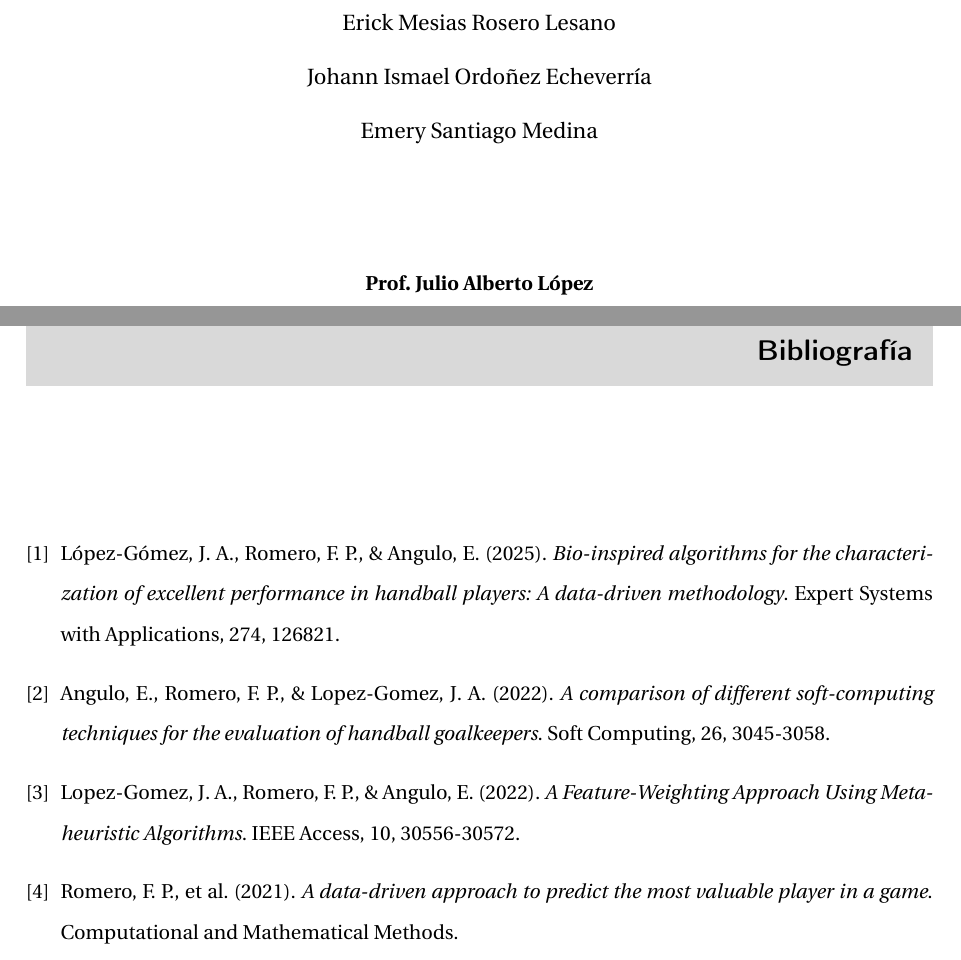
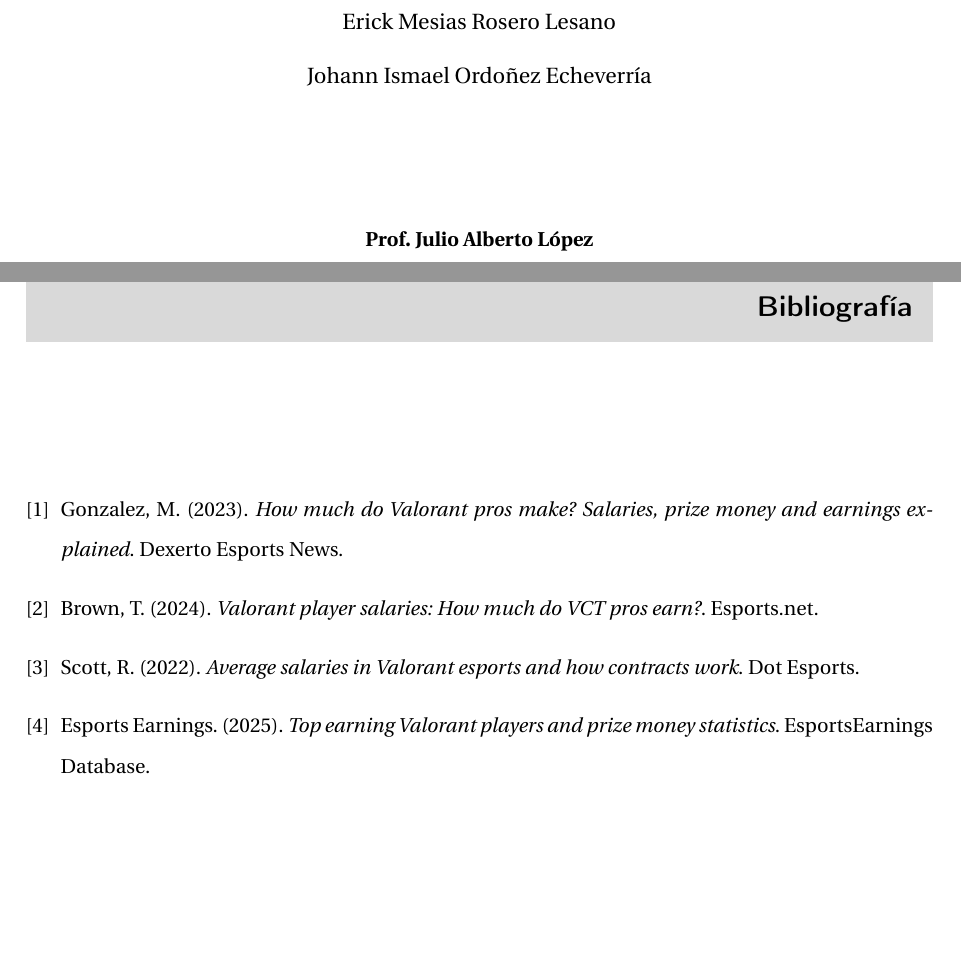
Before and after one commit to Nicocm30/DISIAG4_Proyecto-, a LaTeX document (Documentacion/Hito1/main.tex): two parts of pages 1 and 12 of 12, joined at a grey line, cut so that both start at the same text, the shorter picture padded with empty space. Compiled offline with pdfLaTeX.

Commit message:
Modify authors and update bibliography in main.tex
Updated authors and bibliography references in main.tex.

```diff
--- a/Documentacion/Hito1/main.tex
+++ b/Documentacion/Hito1/main.tex
@@ -17,8 +17,7 @@
     course={Desarrollo e Integración de Servicios de IA},
     author={{\large Nicolás Celis Moreno}\\[0.7em]
             {\large Erick Mesias Rosero Lesano}\\[0.7em]
-            {\large Johann Ismael Ordoñez Echeverría}\\[0.7em]
-            {\large Emery Santiago Medina}},
+            {\large Johann Ismael Ordoñez Echeverría}\\[0.7em]},
     teacher={Julio Alberto López},
     date={2026},
     logoL={Logo_UCLM_40.jpg},
@@ -169,26 +168,25 @@ El valor aportado por el sistema VPER se manifiesta en múltiples dimensiones in
 \newpage
 \begin{thebibliography}{9}
 
-    \bibitem{LRA25}
-    López-Gómez, J. A., Romero, F. P., \& Angulo, E. (2025).
-    \textit{Bio-inspired algorithms for the characterization of excellent performance in handball players: A data-driven methodology}.
-    Expert Systems with Applications, 274, 126821.
+    \bibitem{Dex23}
+    Gonzalez, M. (2023).
+    \textit{How much do Valorant pros make? Salaries, prize money and earnings explained}.
+    Dexerto Esports News.
 
-    \bibitem{ARL22}
-    Angulo, E., Romero, F. P., \& Lopez-Gomez, J. A. (2022).
-    \textit{A comparison of different soft-computing techniques for the evaluation of handball goalkeepers}.
-    Soft Computing, 26, 3045-3058.
+    \bibitem{Esp24}
+    Brown, T. (2024).
+    \textit{Valorant player salaries: How much do VCT pros earn?}.
+    Esports.net.
 
-    \bibitem{LRA22}
-    Lopez-Gomez, J. A., Romero, F. P., \& Angulo, E. (2022).
-    \textit{A Feature-Weighting Approach Using Metaheuristic Algorithms}.
-    IEEE Access, 10, 30556-30572.
+    \bibitem{Dot22}
+    Scott, R. (2022).
+    \textit{Average salaries in Valorant esports and how contracts work}.
+    Dot Esports.
 
-    \bibitem{Rom21}
-    Romero, F. P., et al. (2021).
-    \textit{A data-driven approach to predict the most valuable player in a game}.
-    Computational and Mathematical Methods.
-
-\end{thebibliography}
+    \bibitem{Earn25}
+    Esports Earnings. (2025).
+    \textit{Top earning Valorant players and prize money statistics}.
+    EsportsEarnings Database.
+    \end{thebibliography}
 
 \end{document}
```
